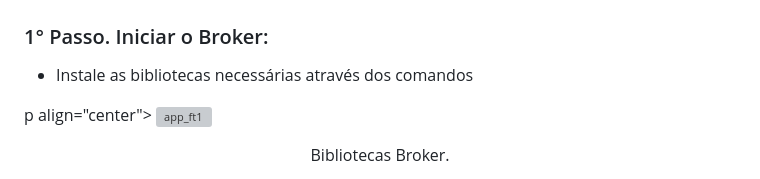
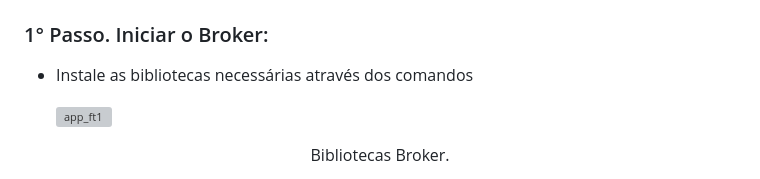
Before and after one commit to nicassiosantos/Problema-1-TEC502-Concorr-ncia-e-conectvidade, a Markdown page: README.md, the part around the change. Drawn GitHub-style; grey boxes are pictures that could not be loaded.

```diff
--- a/README.md
+++ b/README.md
@@ -34,7 +34,6 @@ Este é um sistema que permite controlar trancas de portas remotamente por meio
 
 - Instale as bibliotecas necessárias através dos comandos
 
-p align="center">
   <img src="img\pipsBro.png" alt="app_ft1">
 </p>
 <p align="center">Bibliotecas  Broker.</p>
```
